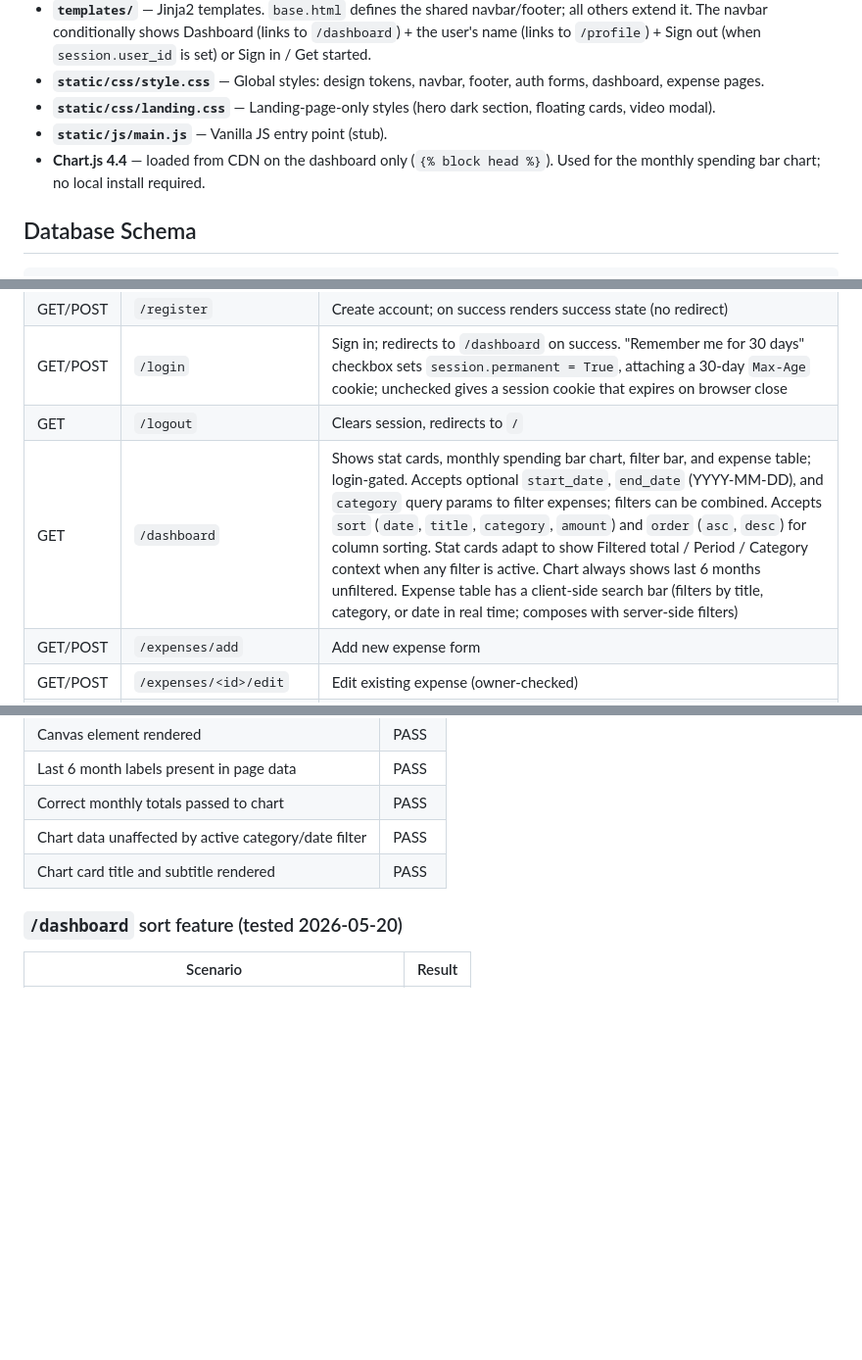
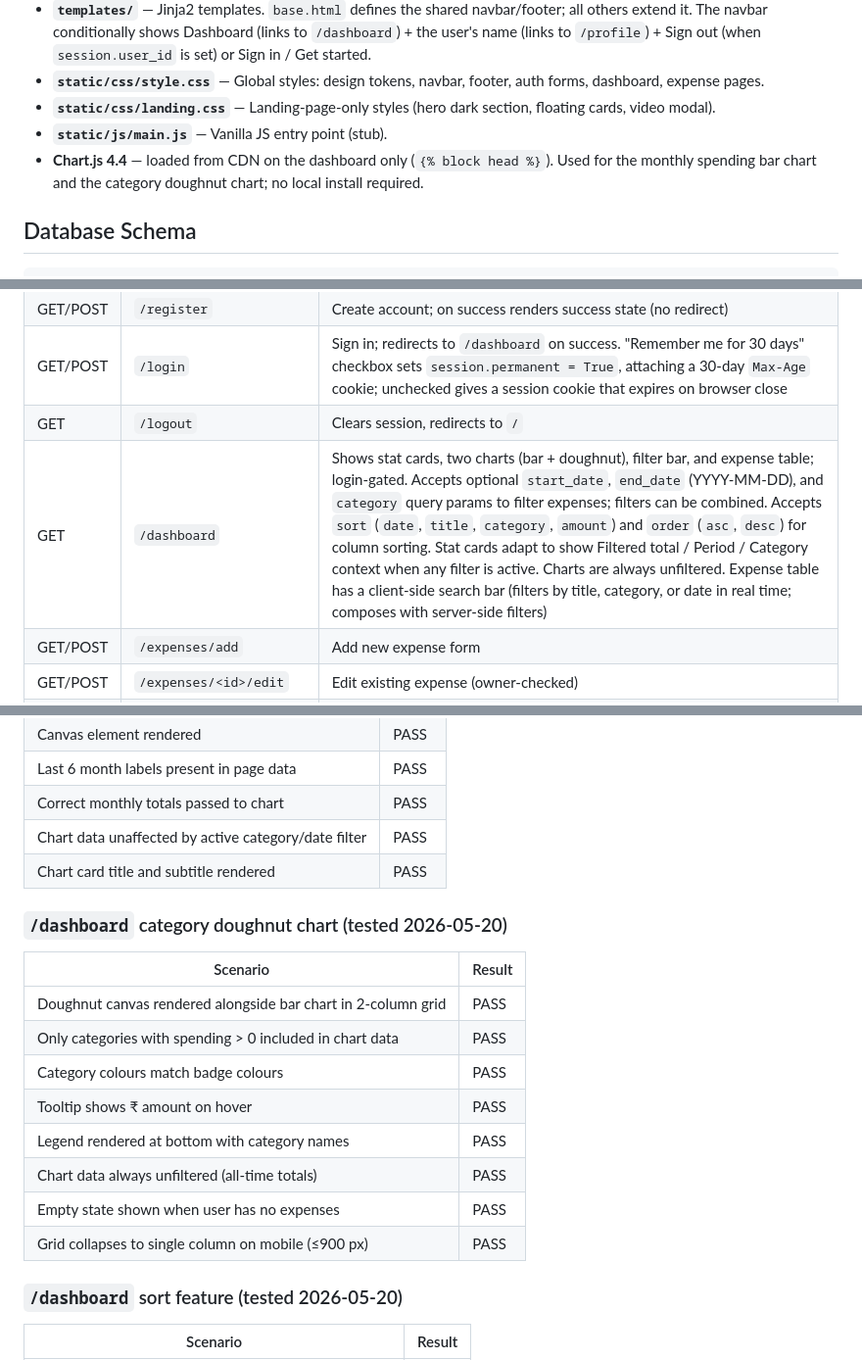
Before and after one commit to aniket28-git/spendly, a Markdown page: CLAUDE.md, 3 parts joined by grey strips. Shown at 98% size. GitHub-like rendering; blank space fills up the shorter version.

Commit message:
docs: document category doughnut chart in CLAUDE.md
Co-Authored-By: Claude Sonnet 4.6 <noreply@anthropic.com>

```diff
--- a/CLAUDE.md
+++ b/CLAUDE.md
@@ -42,7 +42,7 @@ $env:MAIL_PASSWORD = "your-app-password"   # Gmail: generate an App Password in
 - **`static/css/style.css`** — Global styles: design tokens, navbar, footer, auth forms, dashboard, expense pages.
 - **`static/css/landing.css`** — Landing-page-only styles (hero dark section, floating cards, video modal).
 - **`static/js/main.js`** — Vanilla JS entry point (stub).
-- **Chart.js 4.4** — loaded from CDN on the dashboard only (`{% block head %}`). Used for the monthly spending bar chart; no local install required.
+- **Chart.js 4.4** — loaded from CDN on the dashboard only (`{% block head %}`). Used for the monthly spending bar chart and the category doughnut chart; no local install required.
 
 ## Database Schema
 
@@ -82,7 +82,7 @@ password_reset_tokens (
 | GET/POST | `/register` | Create account; on success renders success state (no redirect) |
 | GET/POST | `/login` | Sign in; redirects to `/dashboard` on success. "Remember me for 30 days" checkbox sets `session.permanent = True`, attaching a 30-day `Max-Age` cookie; unchecked gives a session cookie that expires on browser close |
 | GET | `/logout` | Clears session, redirects to `/` |
-| GET | `/dashboard` | Shows stat cards, monthly spending bar chart, filter bar, and expense table; login-gated. Accepts optional `start_date`, `end_date` (YYYY-MM-DD), and `category` query params to filter expenses; filters can be combined. Accepts `sort` (`date`, `title`, `category`, `amount`) and `order` (`asc`, `desc`) for column sorting. Stat cards adapt to show Filtered total / Period / Category context when any filter is active. Chart always shows last 6 months unfiltered. Expense table has a client-side search bar (filters by title, category, or date in real time; composes with server-side filters) |
+| GET | `/dashboard` | Shows stat cards, two charts (bar + doughnut), filter bar, and expense table; login-gated. Accepts optional `start_date`, `end_date` (YYYY-MM-DD), and `category` query params to filter expenses; filters can be combined. Accepts `sort` (`date`, `title`, `category`, `amount`) and `order` (`asc`, `desc`) for column sorting. Stat cards adapt to show Filtered total / Period / Category context when any filter is active. Charts are always unfiltered. Expense table has a client-side search bar (filters by title, category, or date in real time; composes with server-side filters) |
 | GET/POST | `/expenses/add` | Add new expense form |
 | GET/POST | `/expenses/<id>/edit` | Edit existing expense (owner-checked) |
 | GET/POST | `/expenses/<id>/delete` | Confirmation page + delete (owner-checked) |
@@ -133,6 +133,18 @@ Fixed list used in add/edit forms and styled as coloured badges on the dashboard
 | Correct monthly totals passed to chart | PASS |
 | Chart data unaffected by active category/date filter | PASS |
 | Chart card title and subtitle rendered | PASS |
+
+### `/dashboard` category doughnut chart (tested 2026-05-20)
+| Scenario | Result |
+|---|---|
+| Doughnut canvas rendered alongside bar chart in 2-column grid | PASS |
+| Only categories with spending > 0 included in chart data | PASS |
+| Category colours match badge colours | PASS |
+| Tooltip shows ₹ amount on hover | PASS |
+| Legend rendered at bottom with category names | PASS |
+| Chart data always unfiltered (all-time totals) | PASS |
+| Empty state shown when user has no expenses | PASS |
+| Grid collapses to single column on mobile (≤900 px) | PASS |
 
 ### `/dashboard` sort feature (tested 2026-05-20)
 | Scenario | Result |
```
Also changed, not shown: other parts of CLAUDE.md (+1 -1 lines).
